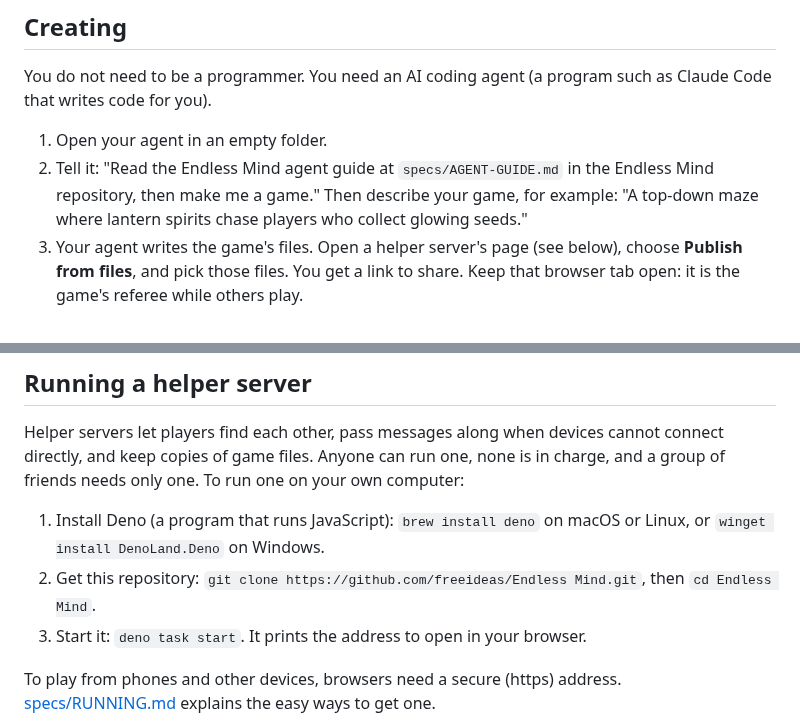
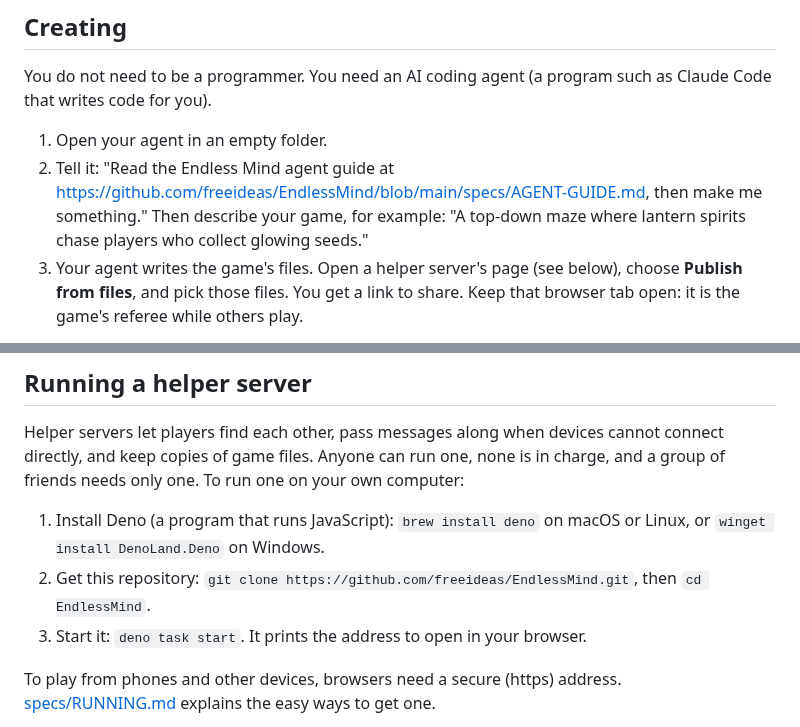
Before and after one commit to freeideas/EndlessMind, a Markdown page: README.md, 2 parts joined by grey strips. Rendered like a GitHub page.

Commit message:
README: fix clone command and agent guide link after rename
Claude-Session: https://claude.ai/code/session_01TavKyP3p8FtJZCkB2joLAD

```diff
--- a/README.md
+++ b/README.md
@@ -19,7 +19,7 @@ Open a game's link. That is all: it runs in your web browser, with nothing to in
 You do not need to be a programmer. You need an AI coding agent (a program such as Claude Code that writes code for you).
 
 1. Open your agent in an empty folder.
-2. Tell it: "Read the Endless Mind agent guide at `specs/AGENT-GUIDE.md` in the Endless Mind repository, then make me a game." Then describe your game, for example: "A top-down maze where lantern spirits chase players who collect glowing seeds."
+2. Tell it: "Read the Endless Mind agent guide at https://github.com/freeideas/EndlessMind/blob/main/specs/AGENT-GUIDE.md, then make me something." Then describe your game, for example: "A top-down maze where lantern spirits chase players who collect glowing seeds."
 3. Your agent writes the game's files. Open a helper server's page (see below), choose **Publish from files**, and pick those files. You get a link to share. Keep that browser tab open: it is the game's referee while others play.
 
 To see how it works first, choose **Publish the maze chase example** instead.
@@ -31,7 +31,7 @@ Everything people make is public and remixable: anyone can copy a game and ask t
 Helper servers let players find each other, pass messages along when devices cannot connect directly, and keep copies of game files. Anyone can run one, none is in charge, and a group of friends needs only one. To run one on your own computer:
 
 1. Install Deno (a program that runs JavaScript): `brew install deno` on macOS or Linux, or `winget install DenoLand.Deno` on Windows.
-2. Get this repository: `git clone https://github.com/freeideas/Endless Mind.git`, then `cd Endless Mind`.
+2. Get this repository: `git clone https://github.com/freeideas/EndlessMind.git`, then `cd EndlessMind`.
 3. Start it: `deno task start`. It prints the address to open in your browser.
 
 To play from phones and other devices, browsers need a secure (https) address. [specs/RUNNING.md](specs/RUNNING.md) explains the easy ways to get one.
```
